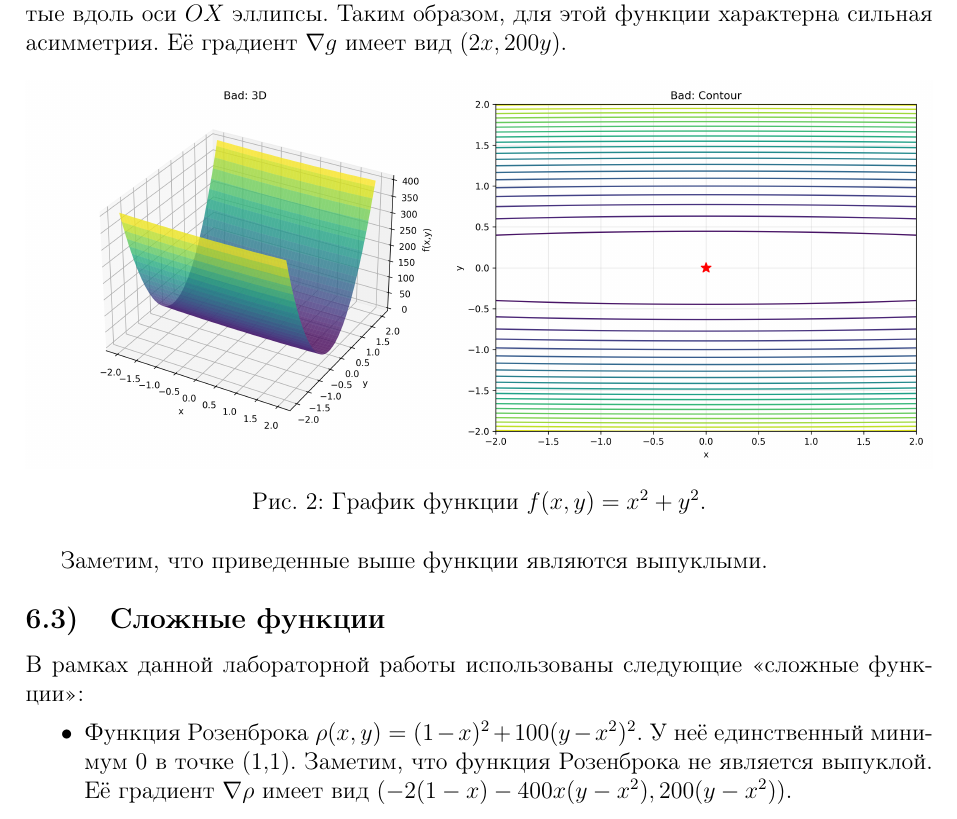
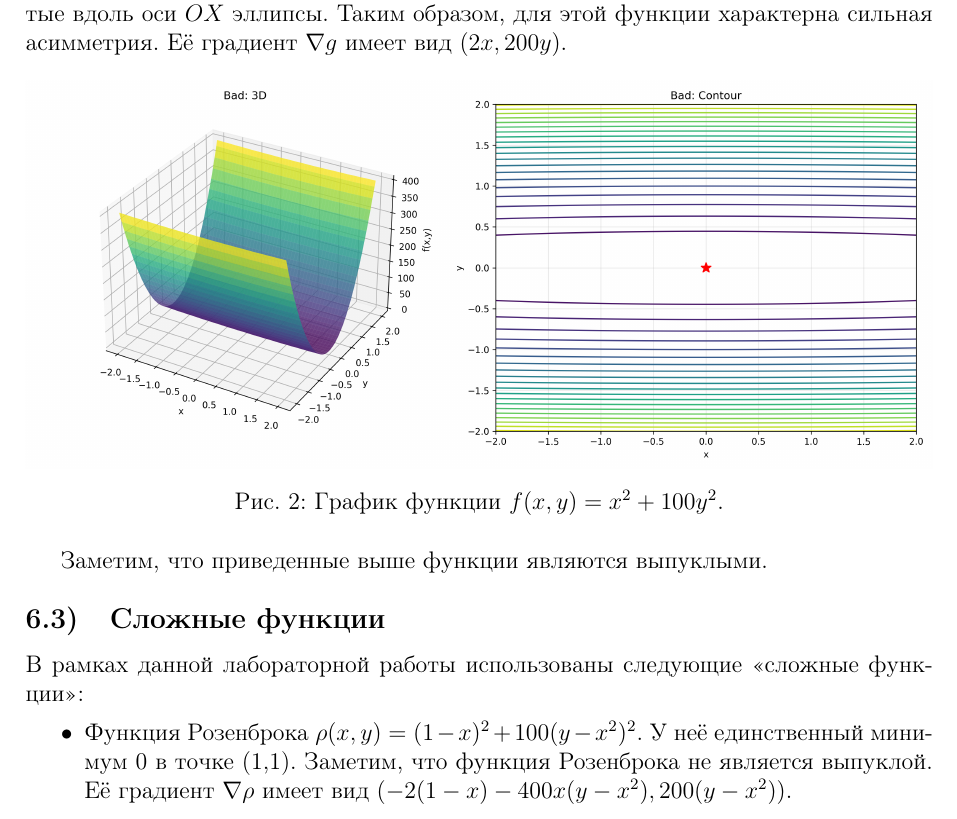
Before and after one commit to arsenkalinovskii/MOPT-2, a LaTeX document (tex/main.tex): part of page 4 of 18, cut so that both start at the same text. Compiled offline with pdfLaTeX.

Commit message:
Fix bad function description

```diff
--- a/tex/main.tex
+++ b/tex/main.tex
@@ -141,7 +141,7 @@
     \begin{figure}[H]
         \centering
         \includegraphics[width=1\linewidth]{bad.png}
-        \caption{График функции  $f(x, y) = x^2 + y^2$.}
+        \caption{График функции  $f(x, y) = x^2 +100 y^2$.}
     \end{figure}
 Заметим, что приведенные выше функции являются выпуклыми.
 \subsection{Сложные функции}
```
